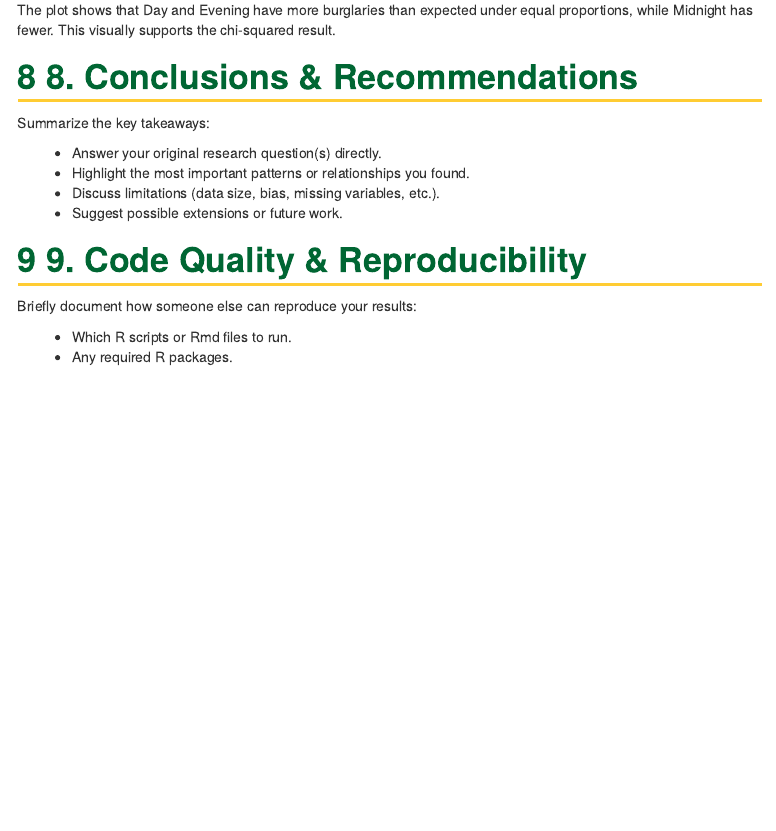
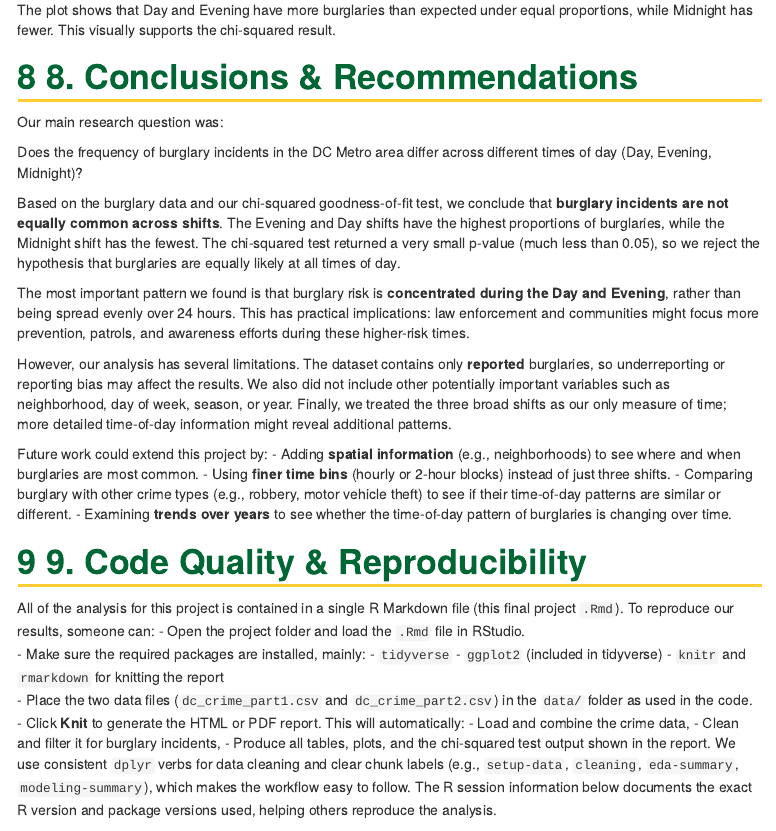
Before and after one commit to LorenzoL08/CDS101Project, an R Markdown document (final_report_template.Rmd): the page in a window 1100 px wide, from 6280 px down before the commit and from 6240 px down after it, so that both start at the same text. Rendered offline with R 4.5, knitr and Pandoc, with nearby package versions; some code elsewhere in the file could not run offline.

Commit message:
Revise conclusions and reproducibility section
Updated conclusions, recommendations, and reproducibility instructions in the final report template.

````diff
--- a/final_report_template.Rmd
+++ b/final_report_template.Rmd
@@ -263,23 +263,38 @@ The plot shows that Day and Evening have more burglaries than expected under equ
 
 # 8. Conclusions & Recommendations
 
-Summarize the key takeaways:
+Our main research question was:
 
-- Answer your original research question(s) directly.
-- Highlight the most important patterns or relationships you found.
-- Discuss limitations (data size, bias, missing variables, etc.).
-- Suggest possible extensions or future work.
+Does the frequency of burglary incidents in the DC Metro area differ across different times of day (Day, Evening, Midnight)?
+
+Based on the burglary data and our chi-squared goodness-of-fit test, we conclude that **burglary incidents are not equally common across shifts**. The Evening and Day shifts have the highest proportions of burglaries, while the Midnight shift has the fewest. The chi-squared test returned a very small p-value (much less than 0.05), so we reject the hypothesis that burglaries are equally likely at all times of day.
+
+The most important pattern we found is that burglary risk is **concentrated during the Day and Evening**, rather than being spread evenly over 24 hours. This has practical implications: law enforcement and communities might focus more prevention, patrols, and awareness efforts during these higher-risk times.
+
+However, our analysis has several limitations. The dataset contains only **reported** burglaries, so underreporting or reporting bias may affect the results. We also did not include other potentially important variables such as neighborhood, day of week, season, or year. Finally, we treated the three broad shifts as our only measure of time; more detailed time-of-day information might reveal additional patterns.
+
+Future work could extend this project by:
+- Adding **spatial information** (e.g., neighborhoods) to see where and when burglaries are most common.
+- Using **finer time bins** (hourly or 2-hour blocks) instead of just three shifts.
+- Comparing burglary with other crime types (e.g., robbery, motor vehicle theft) to see if their time-of-day patterns are similar or different.
+- Examining **trends over years** to see whether the time-of-day pattern of burglaries is changing over time.
 
 # 9. Code Quality & Reproducibility
-
-Briefly document how someone else can reproduce your results:
-
-- Which R scripts or Rmd files to run.
-- Any required R packages.
+All of the analysis for this project is contained in a single R Markdown file (this final project `.Rmd`). To reproduce our results, someone can:
+- Open the project folder and load the `.Rmd` file in RStudio.
+- Make sure the required packages are installed, mainly:
+  - `tidyverse`
+  - `ggplot2` (included in tidyverse)
+  - `knitr` and `rmarkdown` for knitting the report
+- Place the two data files (`dc_crime_part1.csv` and `dc_crime_part2.csv`) in the `data/` folder as used in the code.
+- Click **Knit** to generate the HTML or PDF report. This will automatically:
+  - Load and combine the crime data,
+  - Clean and filter it for burglary incidents,
+  - Produce all tables, plots, and the chi-squared test output shown in the report.
+We use consistent `dplyr` verbs for data cleaning and clear chunk labels (e.g., `setup-data`, `cleaning`, `eda-summary`, `modeling-summary`), which makes the workflow easy to follow. The R session information below documents the exact R version and package versions used, helping others reproduce the analysis.
 
 ```{r session-info, echo=FALSE}
 sessionInfo()
-```
 
 # 10. References
 
````
